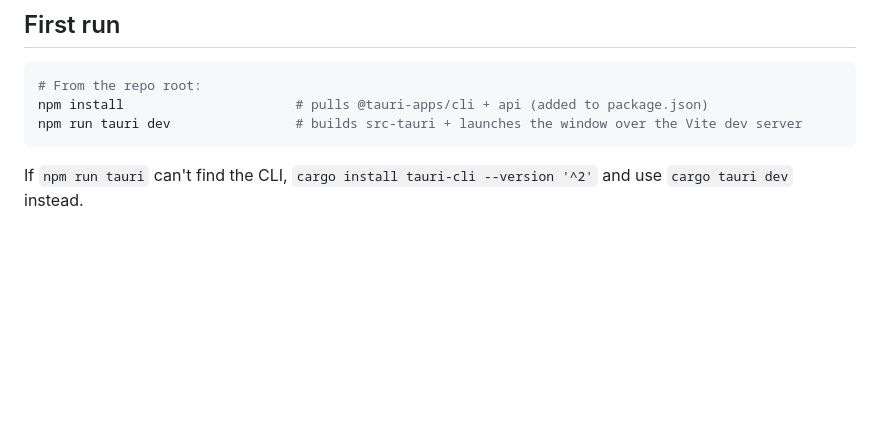
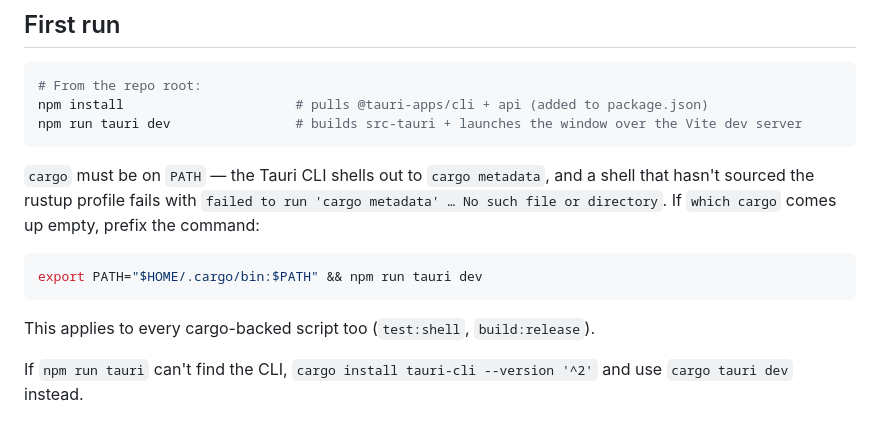
Before and after one commit to Quiet-Engines/pagetml, a Markdown page: src-tauri/NOTES.md, the part around the change. GitHub-like rendering; blank space fills up the shorter version.

Commit message:
Document cargo-on-PATH requirement for tauri dev
The Tauri CLI shells out to `cargo metadata`; a shell without rustup's
PATH fails with "failed to run 'cargo metadata'". Note the
export PATH fix in NOTES.md First-run.

Co-Authored-By: Claude Opus 4.8 <noreply@anthropic.com>

````diff
--- a/src-tauri/NOTES.md
+++ b/src-tauri/NOTES.md
@@ -47,6 +47,17 @@ the per-file remote toggle.
 npm install                      # pulls @tauri-apps/cli + api (added to package.json)
 npm run tauri dev                # builds src-tauri + launches the window over the Vite dev server
 ```
+
+`cargo` must be on `PATH` — the Tauri CLI shells out to `cargo metadata`, and a
+shell that hasn't sourced the rustup profile fails with
+`failed to run 'cargo metadata' … No such file or directory`. If `which cargo`
+comes up empty, prefix the command:
+
+```bash
+export PATH="$HOME/.cargo/bin:$PATH" && npm run tauri dev
+```
+
+This applies to every cargo-backed script too (`test:shell`, `build:release`).
 
 If `npm run tauri` can't find the CLI, `cargo install tauri-cli --version '^2'` and
 use `cargo tauri dev` instead.
````
